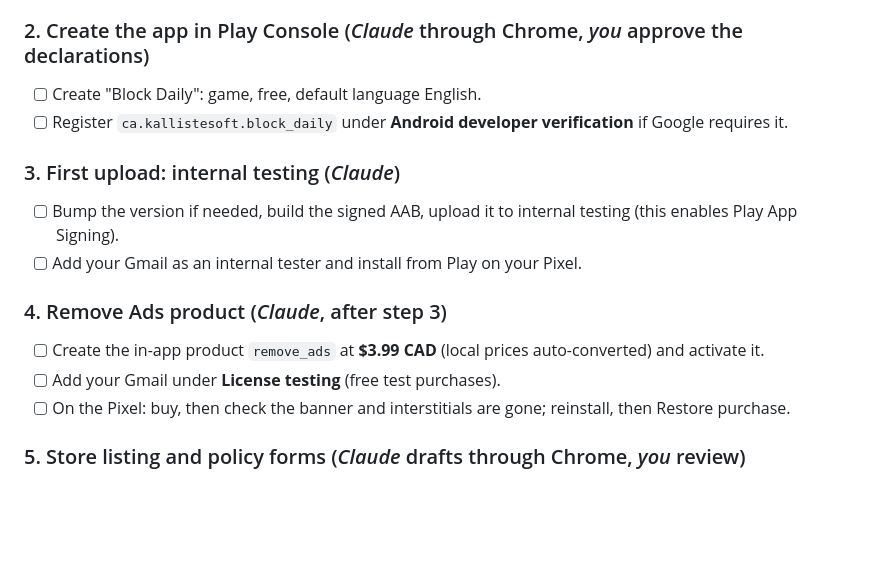
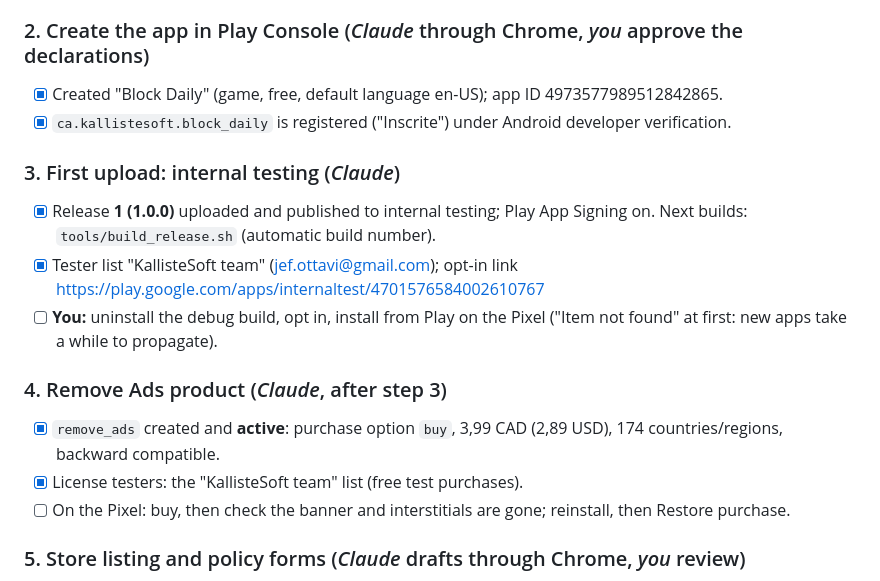
Before and after one commit to jefottavi-tech/BlockDaily, a Markdown page: PRODUCTION.md, the part around the change. Rendered like a GitHub page; blank space fills up the shorter version.

Commit message:
PRODUCTION.md: Play app created, internal release 1 (1.0.0), remove_ads active
Co-Authored-By: Claude Opus 5.5 <noreply@anthropic.com>

```diff
--- a/PRODUCTION.md
+++ b/PRODUCTION.md
@@ -25,16 +25,17 @@ Status as of 2026-10-24 (end of day). Android first; iOS needs an Apple develope
 - [ ] Add the keystore as GitHub secrets when an Android CI job is added (not before: no reason to copy the key around until then).
 
 ### 2. Create the app in Play Console (*Claude* through Chrome, *you* approve the declarations)
-- [ ] Create "Block Daily": game, free, default language English.
-- [ ] Register `ca.kallistesoft.block_daily` under **Android developer verification** if Google requires it.
+- [x] Created "Block Daily" (game, free, default language en-US); app ID 4973577989512842865.
+- [x] `ca.kallistesoft.block_daily` is registered ("Inscrite") under Android developer verification.
 
 ### 3. First upload: internal testing (*Claude*)
-- [ ] Bump the version if needed, build the signed AAB, upload it to internal testing (this enables Play App Signing).
-- [ ] Add your Gmail as an internal tester and install from Play on your Pixel.
+- [x] Release **1 (1.0.0)** uploaded and published to internal testing; Play App Signing on. Next builds: `tools/build_release.sh` (automatic build number).
+- [x] Tester list "KallisteSoft team" (jef.ottavi@gmail.com); opt-in link https://play.google.com/apps/internaltest/4701576584002610767
+- [ ] **You:** uninstall the debug build, opt in, install from Play on the Pixel ("Item not found" at first: new apps take a while to propagate).
 
 ### 4. Remove Ads product (*Claude*, after step 3)
-- [ ] Create the in-app product `remove_ads` at **$3.99 CAD** (local prices auto-converted) and activate it.
-- [ ] Add your Gmail under **License testing** (free test purchases).
+- [x] `remove_ads` created and **active**: purchase option `buy`, 3,99 CAD (2,89 USD), 174 countries/regions, backward compatible.
+- [x] License testers: the "KallisteSoft team" list (free test purchases).
 - [ ] On the Pixel: buy, then check the banner and interstitials are gone; reinstall, then Restore purchase.
 
 ### 5. Store listing and policy forms (*Claude* drafts through Chrome, *you* review)
```
